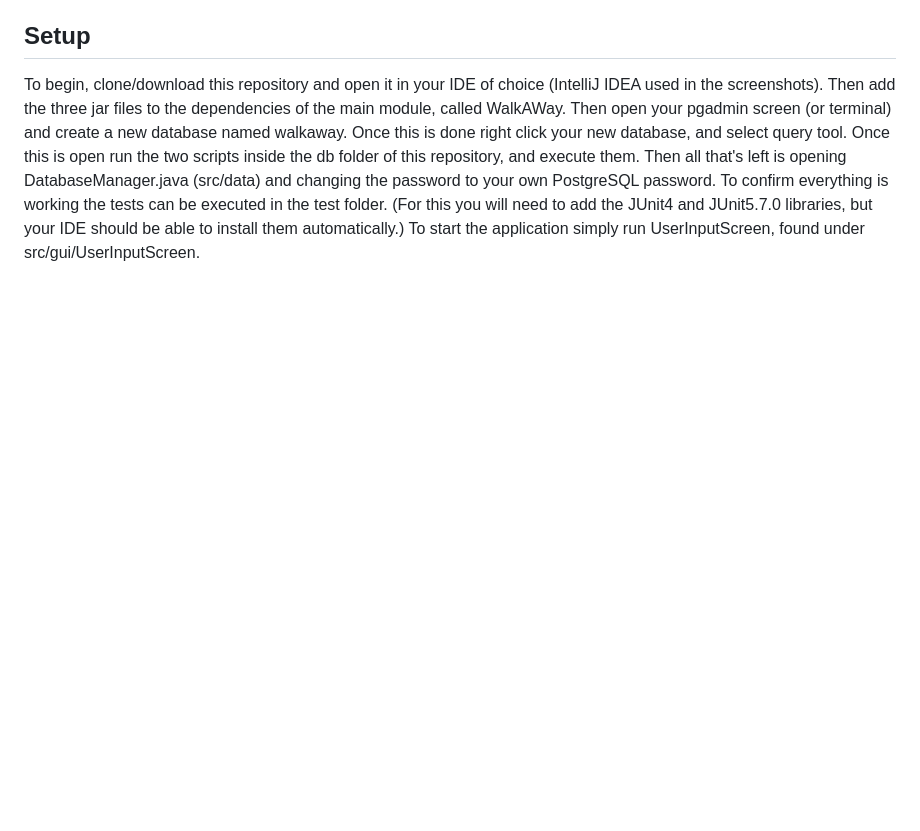
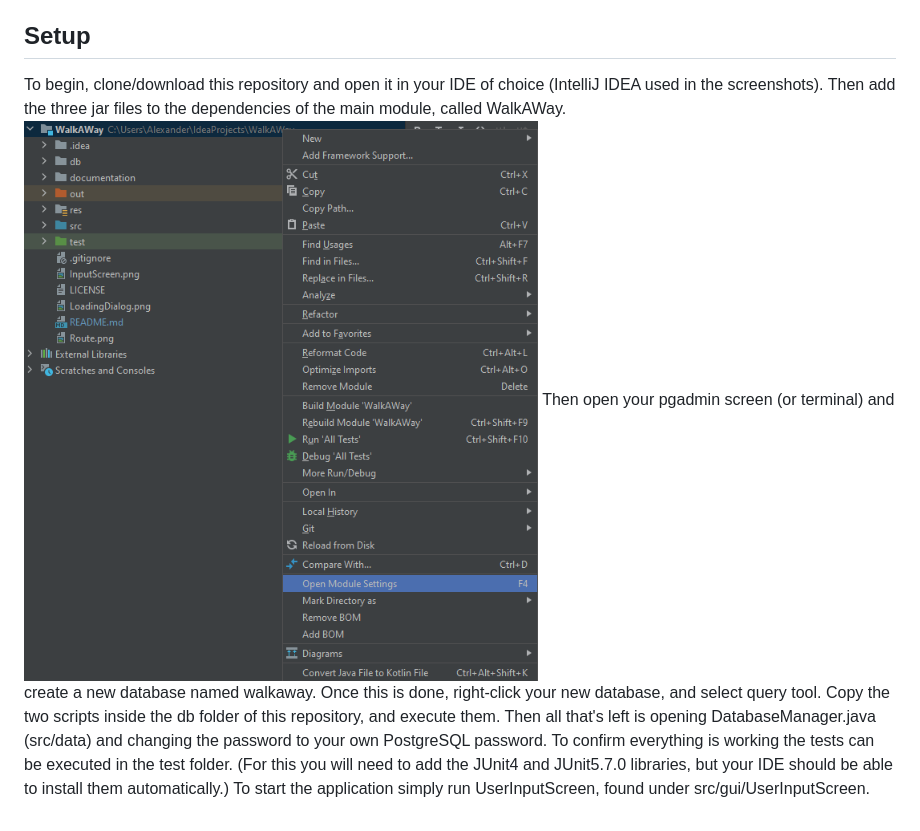
Before and after one commit to Alexandervsz/WalkAWay, a Markdown page: README.md, the part around the change. Rendered like a GitHub page; pictures changed too: AddDependency.png (added); blank space fills up the shorter version.

Commit message:
- Added information about the application.

```diff
--- a/README.md
+++ b/README.md
@@ -36,8 +36,9 @@ To get started planning some routes you will first need to take care of some thi
 
 ## Setup
 To begin, clone/download this repository and open it in your IDE of choice (IntelliJ IDEA used in the screenshots). Then add the three jar files to the dependencies of the main module, called WalkAWay.
-Then open your pgadmin screen (or terminal) and create a new database named walkaway. Once this is done right click your new database, and select query tool.
-Once this is open run the two scripts inside the db folder of this repository, and execute them.
+![dependency](AddDependency.png)
+Then open your pgadmin screen (or terminal) and create a new database named walkaway. Once this is done, right-click your new database, and select query tool.
+Copy the two scripts inside the db folder of this repository, and execute them.
 Then all that's left is opening DatabaseManager.java (src/data) and changing the password to your own PostgreSQL password.
 To confirm everything is working the tests can be executed in the test folder. (For this you will need to add the JUnit4 and JUnit5.7.0 libraries, but your IDE should be able to install them automatically.)
 To start the application simply run UserInputScreen, found under src/gui/UserInputScreen.
```
